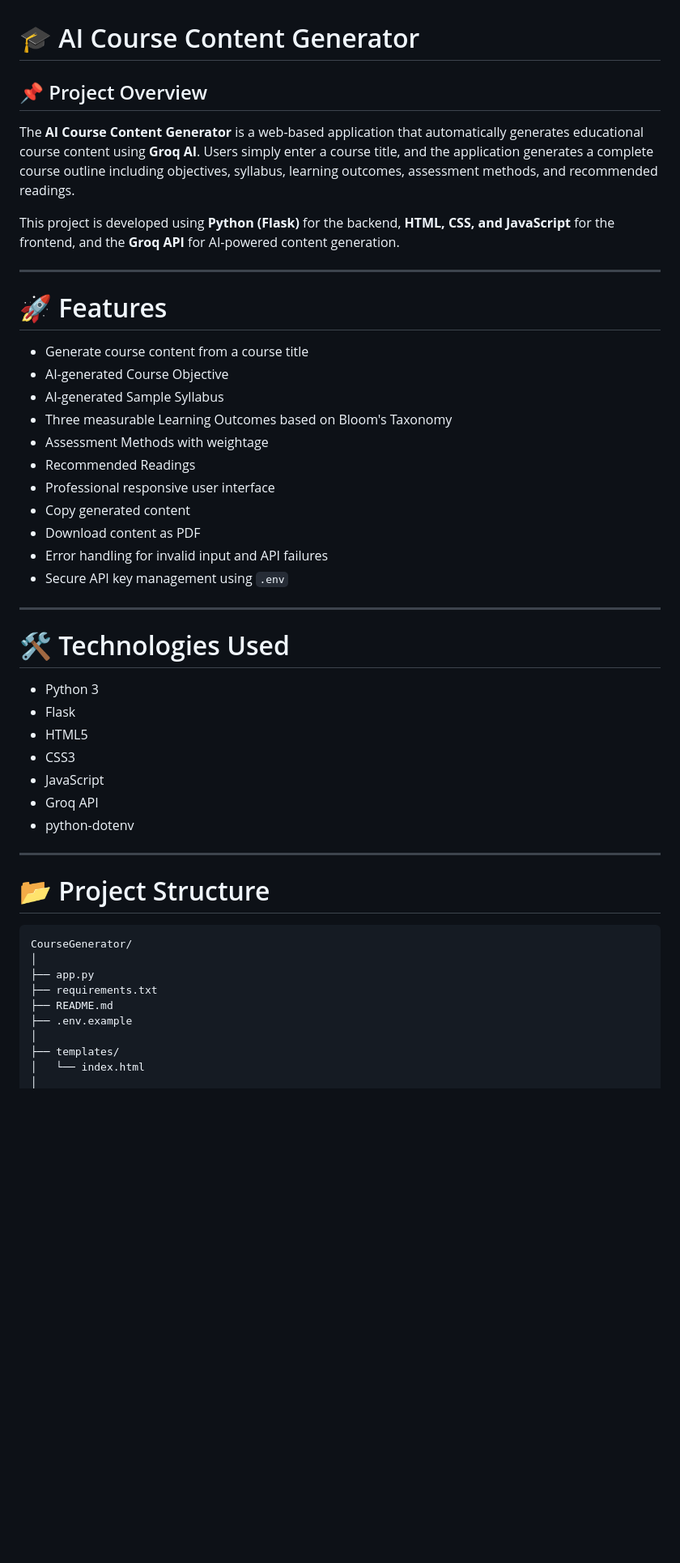
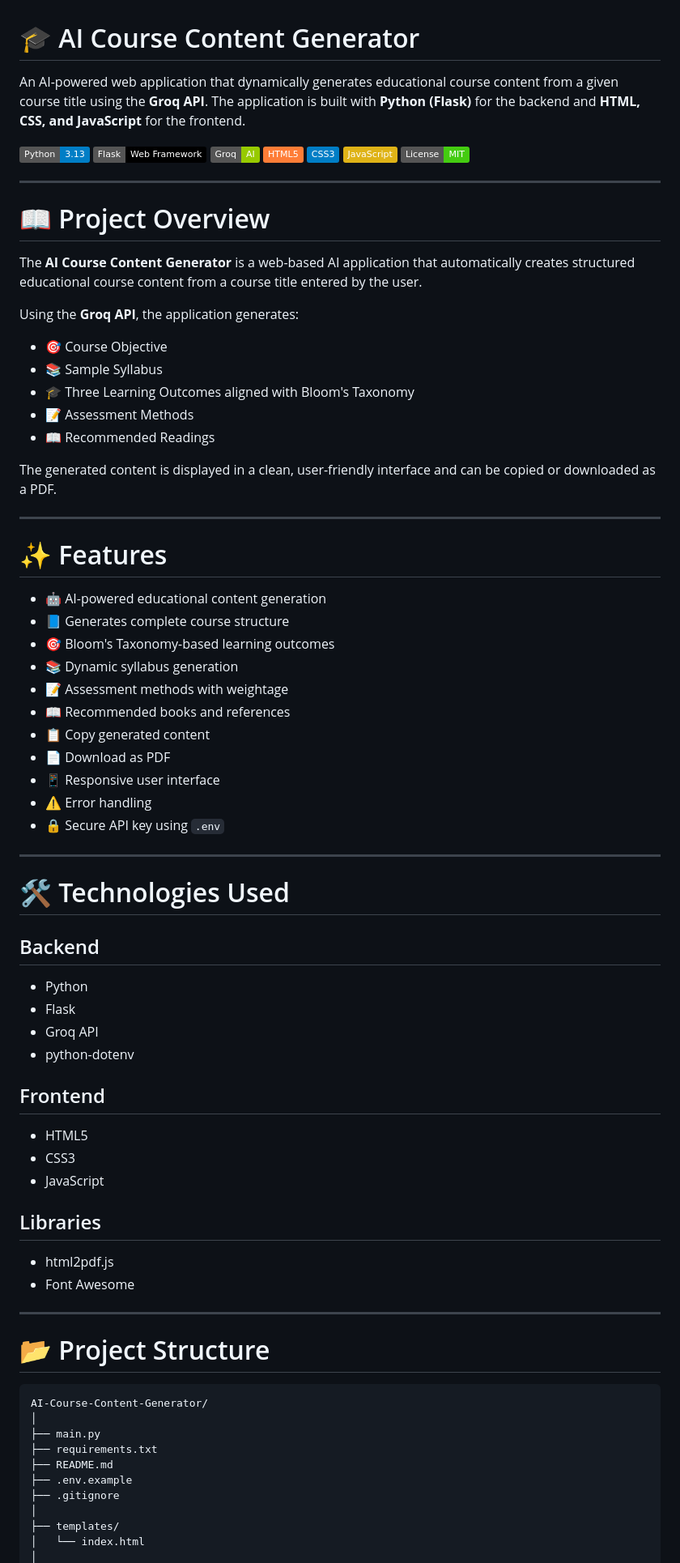
Before and after one commit to PalakD42/AI-Course-Content-Generator, a Markdown page: README.md, the part around one of its changes. Shown at 81% size. Rendered like a GitHub page; badges without logos; blank space fills up the shorter version.

````diff
--- a/README.md
+++ b/README.md
@@ -1,50 +1,81 @@
 # 🎓 AI Course Content Generator
 
-## 📌 Project Overview
+An AI-powered web application that dynamically generates educational course content from a given course title using the **Groq API**. The application is built with **Python (Flask)** for the backend and **HTML, CSS, and JavaScript** for the frontend.
 
-The **AI Course Content Generator** is a web-based application that automatically generates educational course content using **Groq AI**. Users simply enter a course title, and the application generates a complete course outline including objectives, syllabus, learning outcomes, assessment methods, and recommended readings.
-
-This project is developed using **Python (Flask)** for the backend, **HTML, CSS, and JavaScript** for the frontend, and the **Groq API** for AI-powered content generation.
+![Python](https://img.shields.io/badge/Python-3.13-blue?logo=python)
+![Flask](https://img.shields.io/badge/Flask-Web%20Framework-black?logo=flask)
+![Groq](https://img.shields.io/badge/Groq-AI-green)
+![HTML](https://img.shields.io/badge/HTML5-orange?logo=html5)
+![CSS](https://img.shields.io/badge/CSS3-blue?logo=css3)
+![JavaScript](https://img.shields.io/badge/JavaScript-yellow?logo=javascript)
+![License](https://img.shields.io/badge/License-MIT-success)
 
 ---
 
-# 🚀 Features
+# 📖 Project Overview
 
-* Generate course content from a course title
-* AI-generated Course Objective
-* AI-generated Sample Syllabus
-* Three measurable Learning Outcomes based on Bloom's Taxonomy
-* Assessment Methods with weightage
-* Recommended Readings
-* Professional responsive user interface
-* Copy generated content
-* Download content as PDF
-* Error handling for invalid input and API failures
-* Secure API key management using `.env`
+The **AI Course Content Generator** is a web-based AI application that automatically creates structured educational course content from a course title entered by the user.
+
+Using the **Groq API**, the application generates:
+
+* 🎯 Course Objective
+* 📚 Sample Syllabus
+* 🎓 Three Learning Outcomes aligned with Bloom's Taxonomy
+* 📝 Assessment Methods
+* 📖 Recommended Readings
+
+The generated content is displayed in a clean, user-friendly interface and can be copied or downloaded as a PDF.
 
 ---
 
-# 🛠 Technologies Used
+# ✨ Features
 
-* Python 3
+* 🤖 AI-powered educational content generation
+* 📘 Generates complete course structure
+* 🎯 Bloom's Taxonomy-based learning outcomes
+* 📚 Dynamic syllabus generation
+* 📝 Assessment methods with weightage
+* 📖 Recommended books and references
+* 📋 Copy generated content
+* 📄 Download as PDF
+* 📱 Responsive user interface
+* ⚠️ Error handling
+* 🔒 Secure API key using `.env`
+
+---
+
+# 🛠️ Technologies Used
+
+## Backend
+
+* Python
 * Flask
+* Groq API
+* python-dotenv
+
+## Frontend
+
 * HTML5
 * CSS3
 * JavaScript
-* Groq API
-* python-dotenv
+
+## Libraries
+
+* html2pdf.js
+* Font Awesome
 
 ---
 
 # 📂 Project Structure
 
-```
-CourseGenerator/
+```text
+AI-Course-Content-Generator/
 │
-├── app.py
+├── main.py
 ├── requirements.txt
 ├── README.md
 ├── .env.example
+├── .gitignore
 │
 ├── templates/
 │   └── index.html
````
Also changed, not shown: other parts of README.md (+87 -83 lines).
